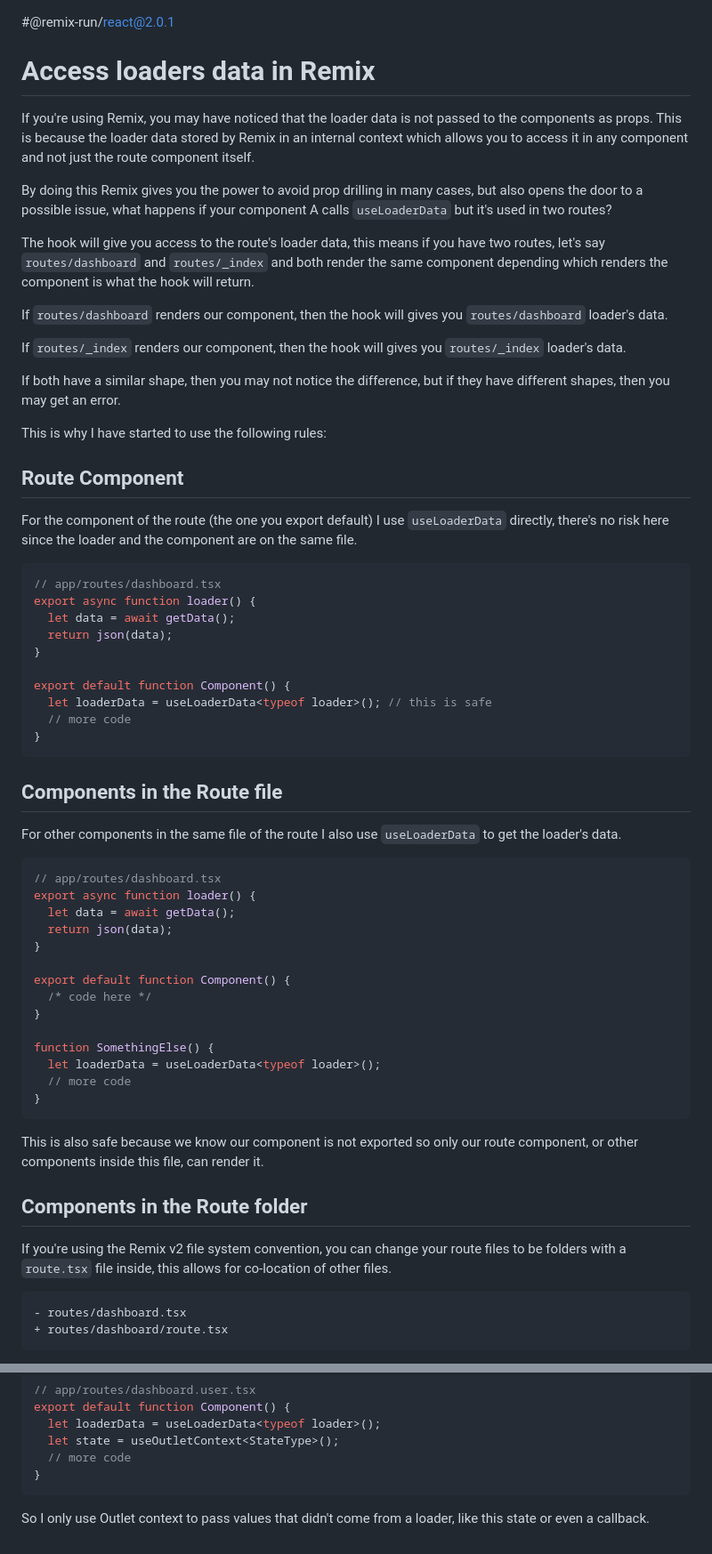
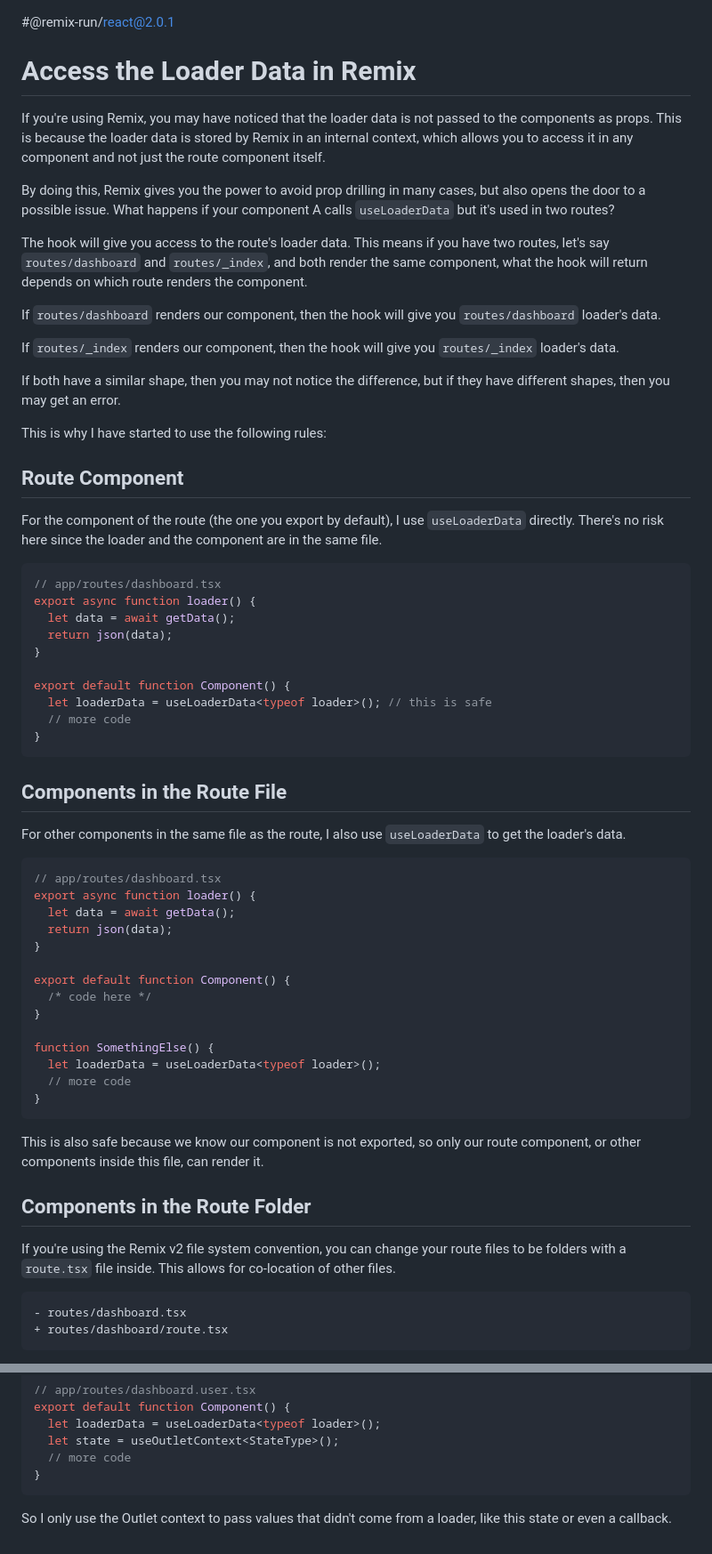
Before and after one commit to sergiodxa/sergiodxa.com, a Markdown page: content/tutorials/access-loaders-data-in-remix.md, 2 parts joined by grey strips. Shown at 89% size. Rendered like a GitHub page.

Commit message:
Update access-loaders-data-in-remix.md
Fix typos

````diff
--- a/content/tutorials/access-loaders-data-in-remix.md
+++ b/content/tutorials/access-loaders-data-in-remix.md
@@ -1,16 +1,16 @@
 #@remix-run/react@2.0.1
 
-# Access loaders data in Remix
+# Access the Loader Data in Remix
 
-If you're using Remix, you may have noticed that the loader data is not passed to the components as props. This is because the loader data stored by Remix in an internal context which allows you to access it in any component and not just the route component itself.
+If you're using Remix, you may have noticed that the loader data is not passed to the components as props. This is because the loader data is stored by Remix in an internal context, which allows you to access it in any component and not just the route component itself.
 
-By doing this Remix gives you the power to avoid prop drilling in many cases, but also opens the door to a possible issue, what happens if your component A calls `useLoaderData` but it's used in two routes?
+By doing this, Remix gives you the power to avoid prop drilling in many cases, but also opens the door to a possible issue. What happens if your component A calls `useLoaderData` but it's used in two routes?
 
-The hook will give you access to the route's loader data, this means if you have two routes, let's say `routes/dashboard` and `routes/_index` and both render the same component depending which renders the component is what the hook will return.
+The hook will give you access to the route's loader data. This means if you have two routes, let's say `routes/dashboard` and `routes/_index`, and both render the same component, what the hook will return depends on which route renders the component.
 
-If `routes/dashboard` renders our component, then the hook will gives you `routes/dashboard` loader's data.
+If `routes/dashboard` renders our component, then the hook will give you `routes/dashboard` loader's data.
 
-If `routes/_index` renders our component, then the hook will gives you `routes/_index` loader's data.
+If `routes/_index` renders our component, then the hook will give you `routes/_index` loader's data.
 
 If both have a similar shape, then you may not notice the difference, but if they have different shapes, then you may get an error.
 
@@ -18,7 +18,7 @@ This is why I have started to use the following rules:
 
 ## Route Component
 
-For the component of the route (the one you export default) I use `useLoaderData` directly, there's no risk here since the loader and the component are on the same file.
+For the component of the route (the one you export by default), I use `useLoaderData` directly. There's no risk here since the loader and the component are in the same file.
 
 ```ts
 // app/routes/dashboard.tsx
@@ -33,9 +33,9 @@ export default function Component() {
 }
 ```
 
-## Components in the Route file
+## Components in the Route File
 
-For other components in the same file of the route I also use `useLoaderData` to get the loader's data.
+For other components in the same file as the route, I also use `useLoaderData` to get the loader's data.
 
 ```ts
 // app/routes/dashboard.tsx
@@ -54,11 +54,11 @@ function SomethingElse() {
 }
 ```
 
-This is also safe because we know our component is not exported so only our route component, or other components inside this file, can render it.
+This is also safe because we know our component is not exported, so only our route component, or other components inside this file, can render it.
 
-## Components in the Route folder
+## Components in the Route Folder
 
-If you're using the Remix v2 file system convention, you can change your route files to be folders with a `route.tsx` file inside, this allows for co-location of other files.
+If you're using the Remix v2 file system convention, you can change your route files to be folders with a `route.tsx` file inside. This allows for co-location of other files.
 
 ```diff
 - routes/dashboard.tsx
@@ -210,4 +210,4 @@ export default function Component() {
 }
 ```
 
-So I only use Outlet context to pass values that didn't come from a loader, like this state or even a callback.
+So I only use the Outlet context to pass values that didn't come from a loader, like this state or even a callback.
````
Also changed, not shown: other parts of content/tutorials/access-loaders-data-in-remix.md (+17 -17 lines).
